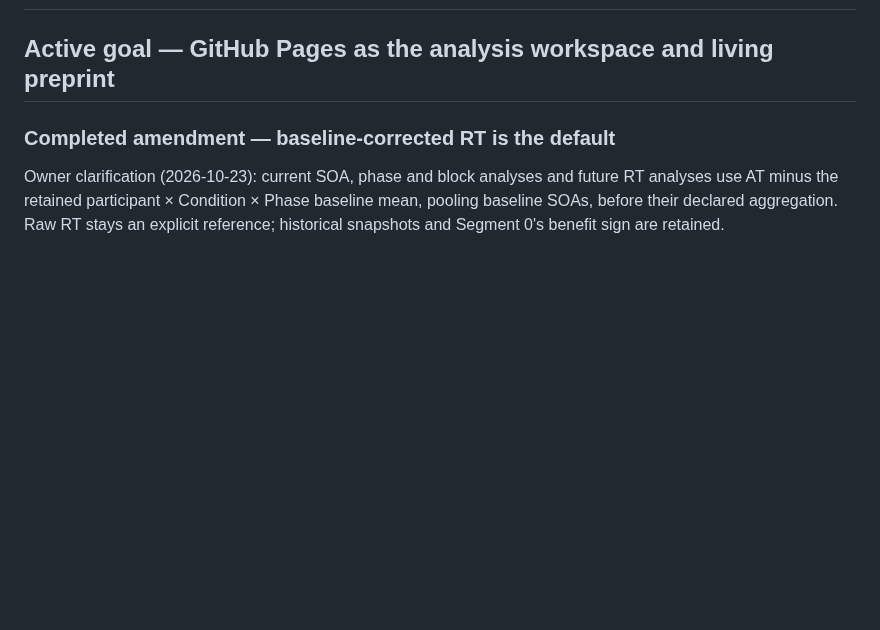
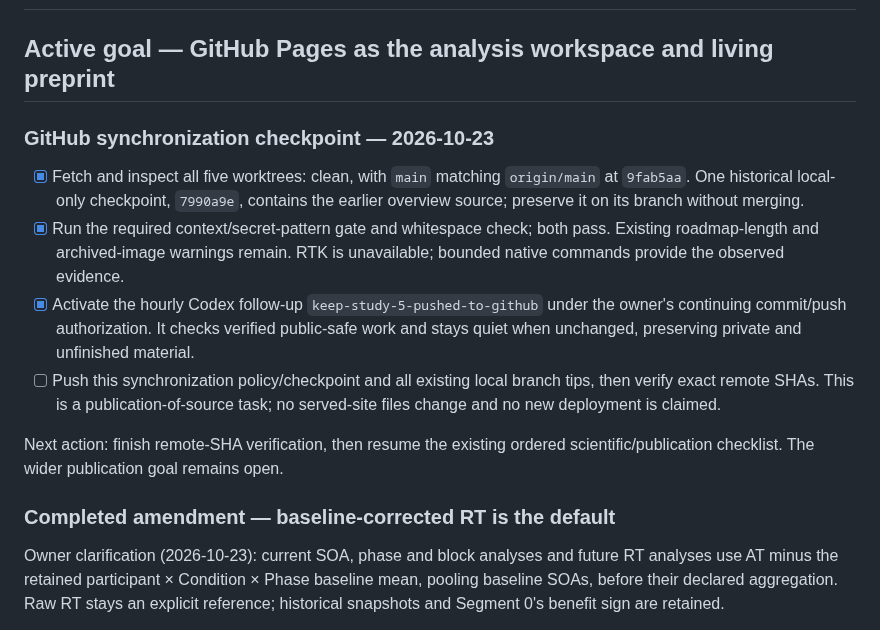
Before and after one commit to GeorgeFejer91/Respiratory-Modulation-of-Peripersonal-Space-Representation, a Markdown page: for-ai/ANALYSIS_ROADMAP.md, the part around the change. GitHub-like rendering; blank space fills up the shorter version.

Commit message:
Record regular verified GitHub synchronization policy

```diff
--- a/for-ai/ANALYSIS_ROADMAP.md
+++ b/for-ai/ANALYSIS_ROADMAP.md
@@ -1,6 +1,24 @@
 # Analysis and living-publication roadmap
 
 ## Active goal — GitHub Pages as the analysis workspace and living preprint
+
+### GitHub synchronization checkpoint — 2026-10-23
+
+- [x] Fetch and inspect all five worktrees: clean, with `main` matching
+  `origin/main` at `9fab5aa`. One historical local-only checkpoint, `7990a9e`,
+  contains the earlier overview source; preserve it on its branch without merging.
+- [x] Run the required context/secret-pattern gate and whitespace check; both pass.
+  Existing roadmap-length and archived-image warnings remain. RTK is unavailable;
+  bounded native commands provide the observed evidence.
+- [x] Activate the hourly Codex follow-up `keep-study-5-pushed-to-github` under the
+  owner's continuing commit/push authorization. It checks verified public-safe
+  work and stays quiet when unchanged, preserving private and unfinished material.
+- [ ] Push this synchronization policy/checkpoint and all existing local branch
+  tips, then verify exact remote SHAs. This is a publication-of-source task;
+  no served-site files change and no new deployment is claimed.
+
+Next action: finish remote-SHA verification, then resume the existing ordered
+scientific/publication checklist. The wider publication goal remains open.
 
 ### Completed amendment — baseline-corrected RT is the default
 
```
Also changed, not shown: for-ai/WORKFLOW.md (+6 -0 lines).
